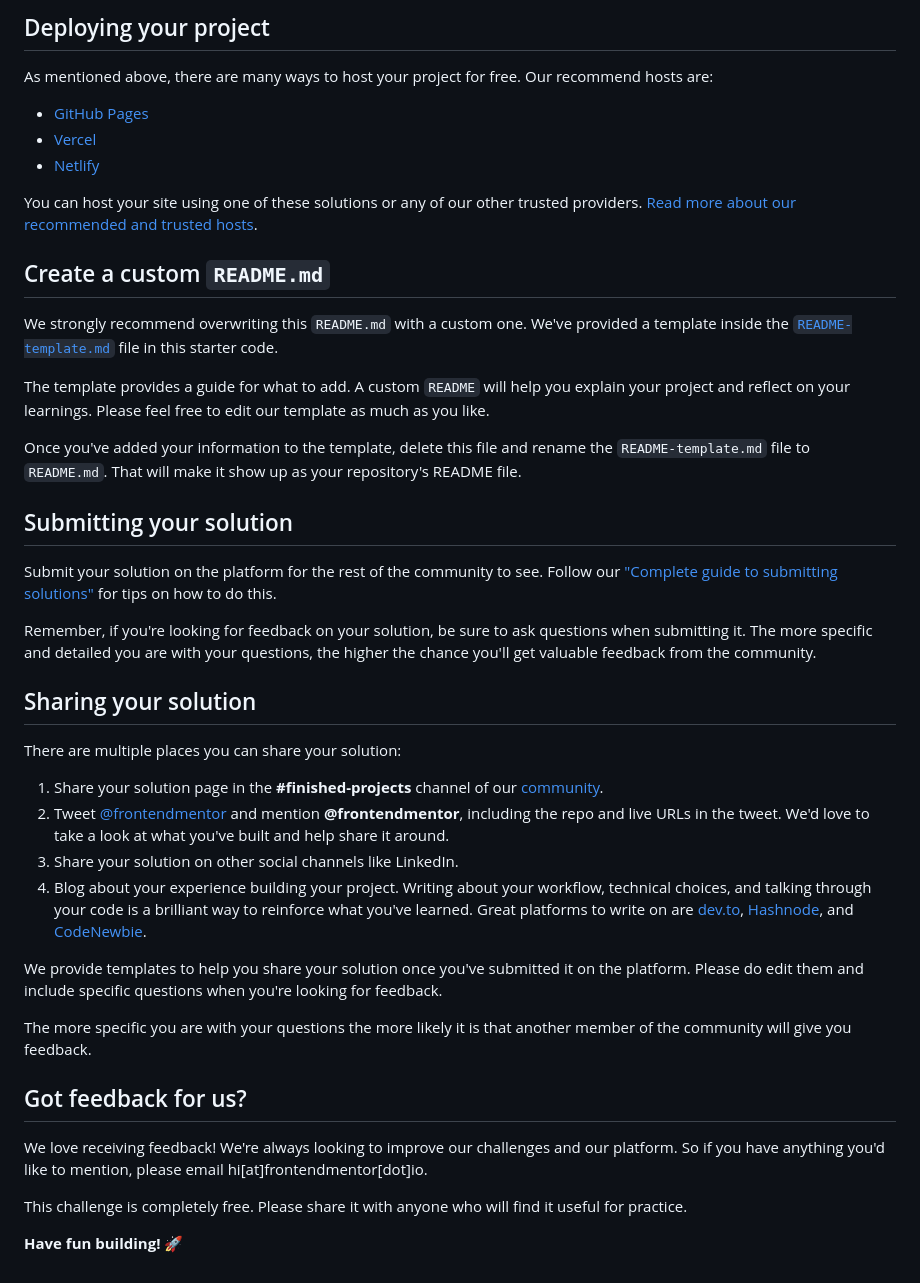
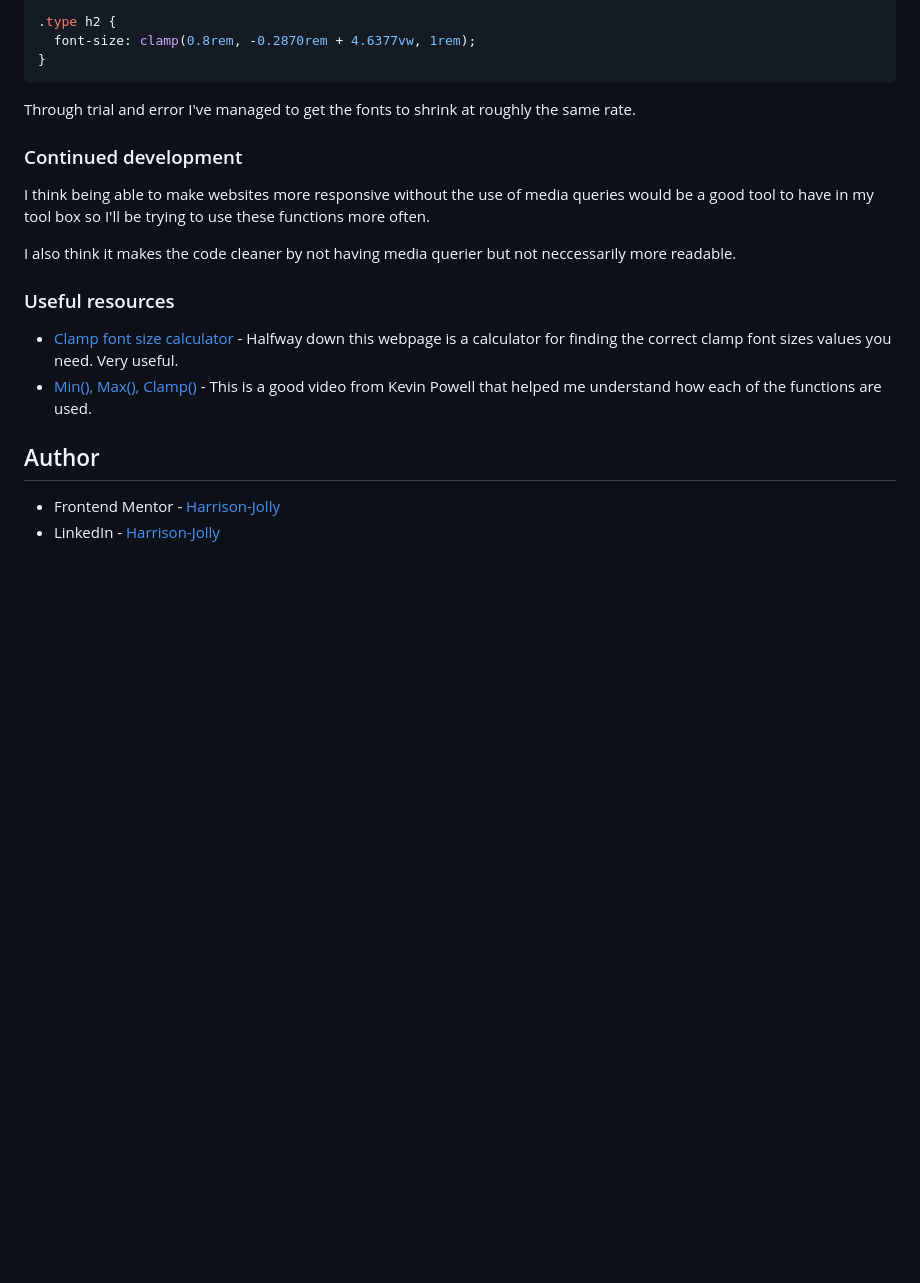
Before and after one commit to Harrison-Jolly/blog-preview-card-main, a Markdown page: README.md, the part around the change printed below. Drawn GitHub-style; blank space fills up the shorter version.

````diff
--- a/README.md
+++ b/README.md
@@ -49,45 +54,23 @@ Feel free to use any workflow that you feel comfortable with. Below is a suggest
 
-## Deploying your project
+.type h2 {
+  font-size: clamp(0.8rem, -0.2870rem + 4.6377vw, 1rem);
+}
+```
 
-As mentioned above, there are many ways to host your project for free. Our recommend hosts are:
+Through trial and error I've managed to get the fonts to shrink at roughly the same rate.
 
-- [GitHub Pages](https://pages.github.com/)
-- [Vercel](https://vercel.com/)
-- [Netlify](https://www.netlify.com/)
+### Continued development
 
-You can host your site using one of these solutions or any of our other trusted providers. [Read more about our recommended and trusted hosts](https://medium.com/frontend-mentor/frontend-mentor-trusted-hosting-providers-bf000dfebe).
+I think being able to make websites more responsive without the use of media queries would be a good tool to have in my tool box so I'll be trying to use these functions more often.
 
-## Create a custom `README.md`
+I also think it makes the code cleaner by not having media querier but not neccessarily more readable.
 
-We strongly recommend overwriting this `README.md` with a custom one. We've provided a template inside the [`README-template.md`](./README-template.md) file in this starter code.
+### Useful resources
 
-The template provides a guide for what to add. A custom `README` will help you explain your project and reflect on your learnings. Please feel free to edit our template as much as you like.
+- [Clamp font size calculator](https://css-tricks.com/linearly-scale-font-size-with-css-clamp-based-on-the-viewport/) - Halfway down this webpage is a calculator for finding the correct clamp font sizes values you need. Very useful.
+- [Min(), Max(), Clamp()](https://youtu.be/U9VF-4euyRo?si=TDrp2ZBZIX2-Vw4F) - This is a good video from Kevin Powell that helped me understand how each of the functions are used.
 
-Once you've added your information to the template, delete this file and rename the `README-template.md` file to `README.md`. That will make it show up as your repository's README file.
+## Author
 
-## Submitting your solution
-
-Submit your solution on the platform for the rest of the community to see. Follow our ["Complete guide to submitting solutions"](https://medium.com/frontend-mentor/a-complete-guide-to-submitting-solutions-on-frontend-mentor-ac6384162248) for tips on how to do this.
-
-Remember, if you're looking for feedback on your solution, be sure to ask questions when submitting it. The more specific and detailed you are with your questions, the higher the chance you'll get valuable feedback from the community.
-
-## Sharing your solution
-
-There are multiple places you can share your solution:
-
-1. Share your solution page in the **#finished-projects** channel of our [community](https://www.frontendmentor.io/community).
-2. Tweet [@frontendmentor](https://twitter.com/frontendmentor) and mention **@frontendmentor**, including the repo and live URLs in the tweet. We'd love to take a look at what you've built and help share it around.
-3. Share your solution on other social channels like LinkedIn.
-4. Blog about your experience building your project. Writing about your workflow, technical choices, and talking through your code is a brilliant way to reinforce what you've learned. Great platforms to write on are [dev.to](https://dev.to/), [Hashnode](https://hashnode.com/), and [CodeNewbie](https://community.codenewbie.org/).
-
-We provide templates to help you share your solution once you've submitted it on the platform. Please do edit them and include specific questions when you're looking for feedback.
-
-The more specific you are with your questions the more likely it is that another member of the community will give you feedback.
-
-## Got feedback for us?
-
-We love receiving feedback! We're always looking to improve our challenges and our platform. So if you have anything you'd like to mention, please email hi[at]frontendmentor[dot]io.
-
-This challenge is completely free. Please share it with anyone who will find it useful for practice.
-
-**Have fun building!** 🚀
+- Frontend Mentor - [Harrison-Jolly](https://www.frontendmentor.io/profile/Harrison-Jolly)
+- LinkedIn - [Harrison-Jolly](www.linkedin.com/in/harrison-jolly-0886a9260)
````
Also changed, not shown: other parts of README.md (+34 -29 lines), README-template.md (deleted, +0 -110 lines), assets/images/blog-preview-card.png (added), 2 other files.
